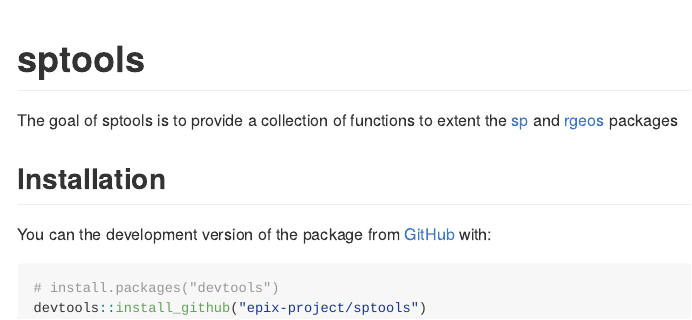
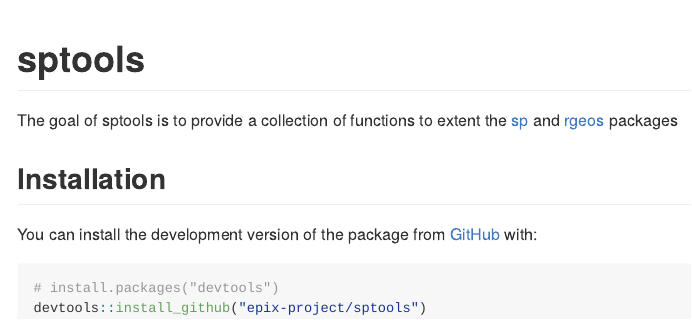
Before and after one commit to epix-project/sptools, an R Markdown document (README.Rmd): the page in a window 1100 px wide, from its top. The pictures show the output file README.md that the author committed with the source, drawn offline in the style of GitHub; badge pictures from the web are left out.

Commit message:
Fix README

````diff
--- a/README.Rmd
+++ b/README.Rmd
@@ -22,7 +22,7 @@
 
 ## Installation
 
-You can the development version  of the package from [GitHub](https://github.com/) with:
+You can install the development version  of the package from [GitHub](https://github.com/) with:
 
 ``` r
 # install.packages("devtools")
````
Also changed, not shown: README.md.
